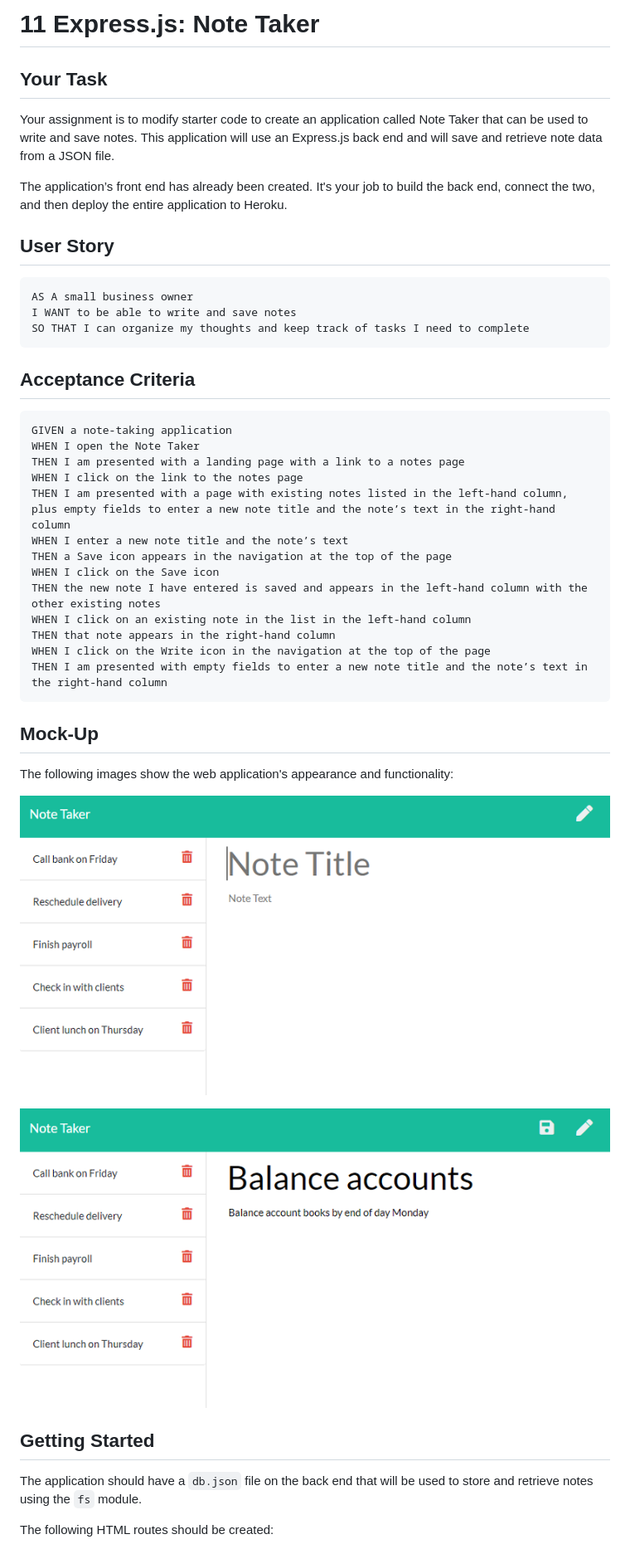
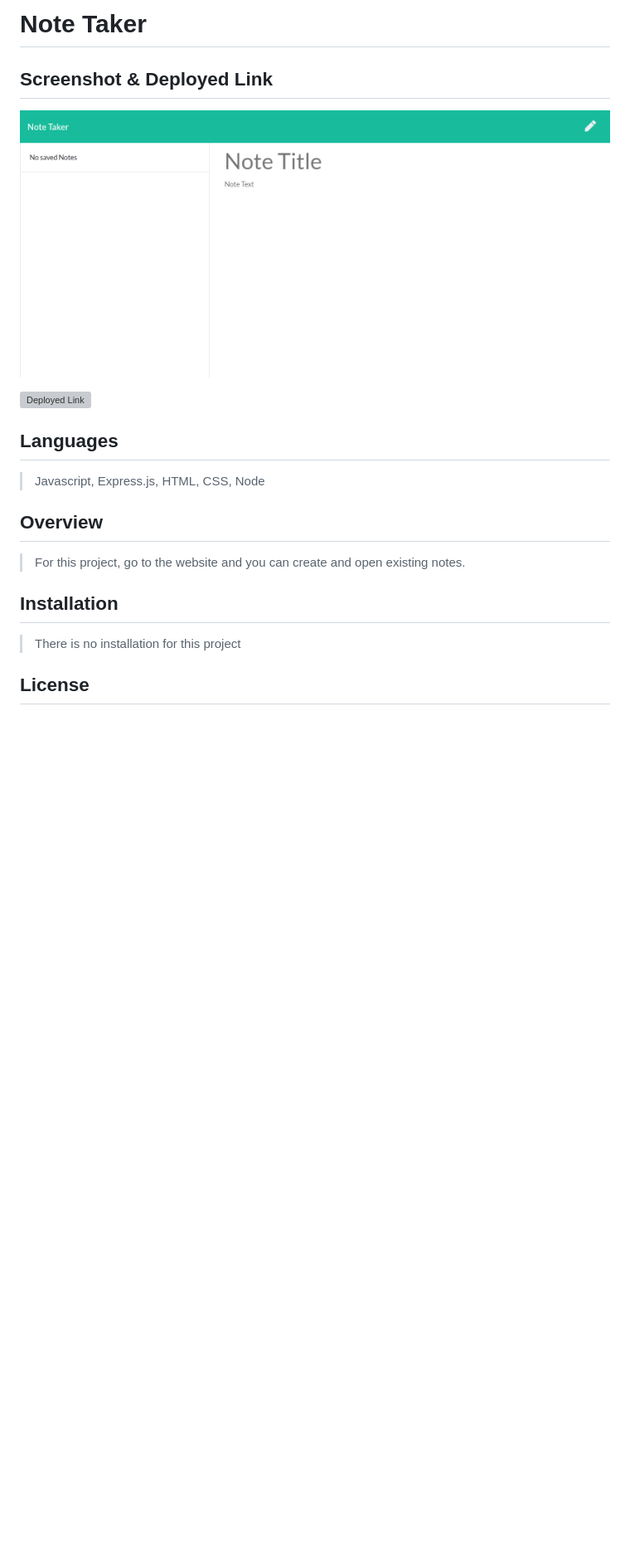
Before and after one commit to hstor3/fiesta-notes, a Markdown page: README.md, the part around the change printed below. Shown: that part at 83% size. Drawn GitHub-style; pictures changed too: Assets/11-express-homework-demo-01.png (deleted), Assets/11-express-homework-demo-02.png (deleted), Assets/screencapture-shrouded-island-32145-herokuapp-notes-2021-04-12-08_31_28.png (added); blank space fills up the shorter version; grey boxes are pictures that could not be loaded.

Commit message:
readme screenshot

````diff
--- a/README.md
+++ b/README.md
@@ -1,52 +1,22 @@
-# 11 Express.js: Note Taker
+# Note Taker
 
-## Your Task
+## Screenshot & Deployed Link
 
-Your assignment is to modify starter code to create an application called Note Taker that can be used to write and save notes. This application will use an Express.js back end and will save and retrieve note data from a JSON file.
+![Screenshot](./Assets/screencapture-shrouded-island-32145-herokuapp-notes-2021-04-12-08_31_28.png)
 
-The application’s front end has already been created. It's your job to build the back end, connect the two, and then deploy the entire application to Heroku.
+![Deployed Link](https://shrouded-island-32145.herokuapp.com)
 
+## Languages
 
-## User Story
+> Javascript, Express.js, HTML, CSS, Node
 
-```
-AS A small business owner
-I WANT to be able to write and save notes
-SO THAT I can organize my thoughts and keep track of tasks I need to complete
-```
+## Overview
 
+> For this project, go to the website and you can create and open existing notes.
 
-## Acceptance Criteria
+## Installation
 
-```
-GIVEN a note-taking application
-WHEN I open the Note Taker
-THEN I am presented with a landing page with a link to a notes page
-WHEN I click on the link to the notes page
-THEN I am presented with a page with existing notes listed in the left-hand column, plus empty fields to enter a new note title and the note’s text in the right-hand column
-WHEN I enter a new note title and the note’s text
-THEN a Save icon appears in the navigation at the top of the page
-WHEN I click on the Save icon
-THEN the new note I have entered is saved and appears in the left-hand column with the other existing notes
-WHEN I click on an existing note in the list in the left-hand column
-THEN that note appears in the right-hand column
-WHEN I click on the Write icon in the navigation at the top of the page
-THEN I am presented with empty fields to enter a new note title and the note’s text in the right-hand column
-```
+> There is no installation for this project
 
+## License
 
-## Mock-Up
-
-The following images show the web application's appearance and functionality:
-
-![Existing notes are listed in the left-hand column with empty fields on the right-hand side for the new note’s title and text.](./Assets/11-express-homework-demo-01.png)
-
-![Note titled “Balance accounts” reads, “Balance account books by end of day Monday,” with other notes listed on the left.](./Assets/11-express-homework-demo-02.png)
-
-
-## Getting Started
-
-The application should have a `db.json` file on the back end that will be used to store and retrieve notes using the `fs` module.
-
-The following HTML routes should be created:
-
````
Also changed, not shown: other parts of README.md (+1 -78 lines).
